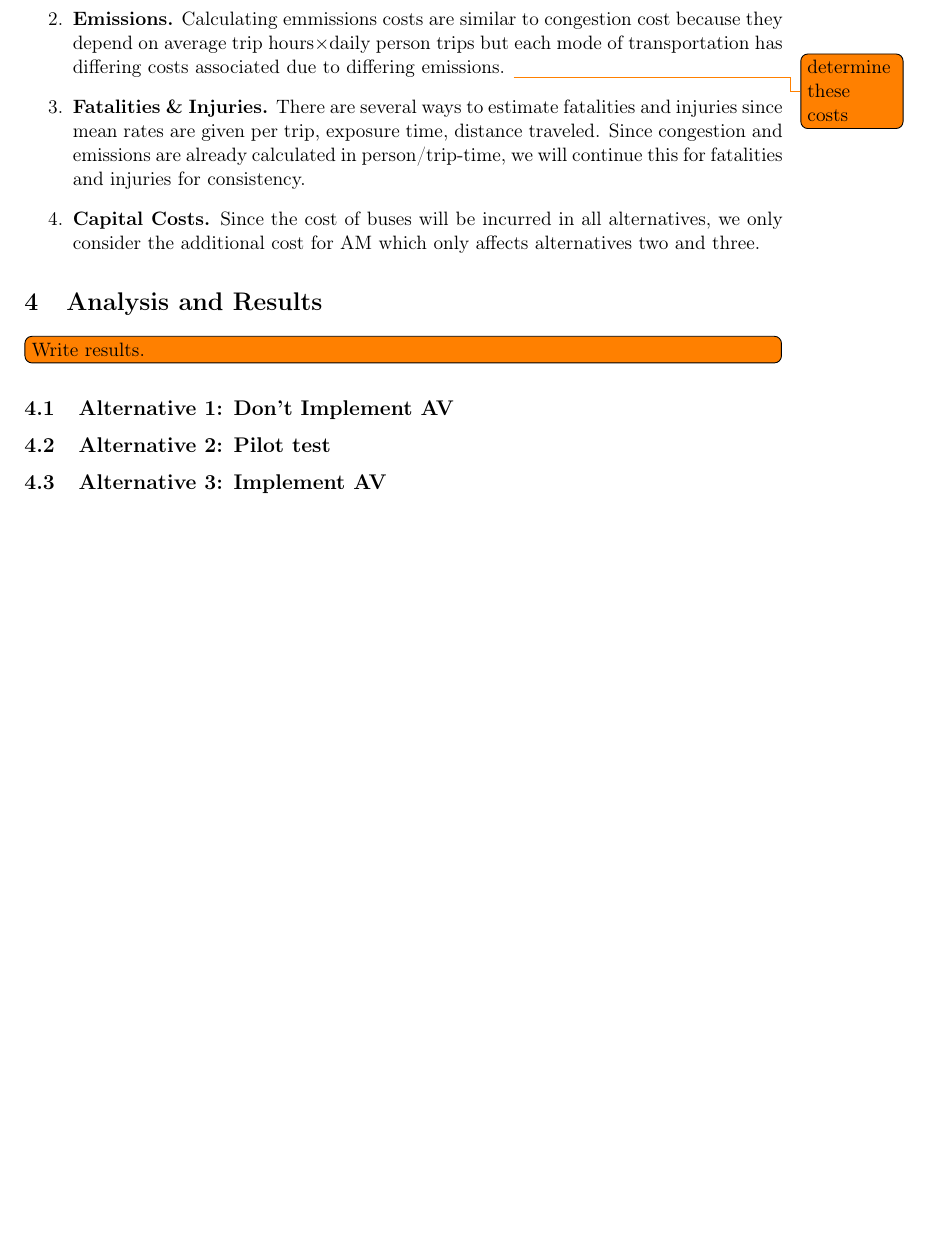
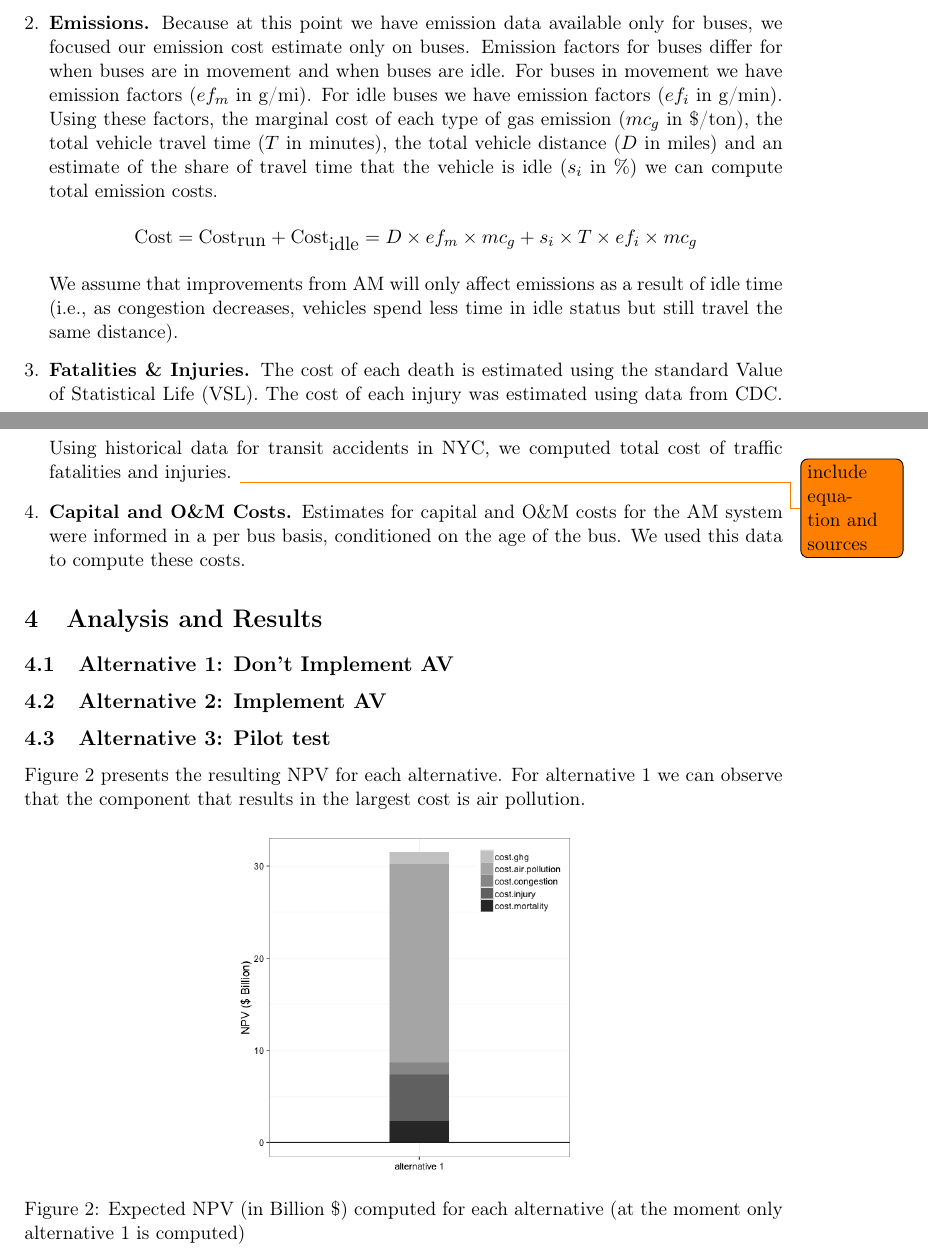
Before and after one commit to kikoralston/Git19702Proj1, a LaTeX document (latex/draft/draft_project.tex): part of page 4 of 4 before the commit and two parts of pages 4 and 5 of 6 after it, the two joined at a grey line, cut at the place of the change, the shorter picture padded with empty space. Compiled offline with pdfLaTeX.

Commit message:
Added submitted version of draft_project.pdf with bar plot of alternative 1.

```diff
--- a/latex/draft/draft_project.tex
+++ b/latex/draft/draft_project.tex
@@ -169,37 +205,54 @@ for tree={grow=east}
   will change with the different alternatives and do not need to be
   included for comparison purposes.  Thus, for any single mode of
   transportation, we calculate cost as follows:
+
   \[\mbox{Cost}=\mbox{daily person trips}\times\mbox{average trip
     hours}\times\mbox{Cost per hour per individual}.\]
+
   From our assumptions above, only average trip hours will change
   under differing alternatives, weather conditions, and AM
   performance.
 
+\item \textbf{Emissions.}
+  %Calculating emissions costs are similar to congestion cost because they depend on average trip hours$\times$daily person trips but each mode of transportation has differing  costs associated due to differing emissions. \todo{determine these costs}
+  Because at this point we have emission data available only for buses, we
+  focused our emission cost estimate only on buses. Emission factors for buses
+  differ for when buses are in movement and when buses are idle. For buses in movement
+  we have emission factors ($ef_m$ in g/mi). For idle buses we have emission
+  factors ($ef_{i}$ in g/min). Using these factors, the marginal cost of each type
+  of gas emission ($mc_g$ in \$/ton), the total vehicle travel time ($T$ in minutes),
+  the total vehicle distance ($D$ in miles) and an estimate of the share of travel time that
+  the vehicle is idle ($s_i$ in \%) we can compute total emission costs.
 
-\item \textbf{Emissions.}  Calculating emmissions costs are similar to
-  congestion cost because they depend on average trip
-  hours$\times$daily person trips but each mode of transportation has
-  differing  costs associated due to differing emissions.
-  \todo{determine these costs}
+  \[\mbox{Cost}=\mbox{Cost}_{\mbox{run}}+\mbox{Cost}_{\mbox{idle}} = D \times ef_m \times mc_g +  s_i \times T \times  ef_i \times mc_g\]
 
-\item \textbf{Fatalities \& Injuries.}  There are several ways to
-  estimate fatalities and injuries since mean rates are given per
-  trip, exposure time, distance traveled.  Since congestion and
-  emissions are already calculated in person/trip-time, we will
-  continue this for fatalities and injuries for consistency.
+  We assume that improvements from AM will only affect emissions as a result of idle time
+  (i.e., as congestion decreases, vehicles spend less time in idle status but still travel the same distance).
 
-\item \textbf{Capital Costs.}
-  Since the cost of buses will be incurred in all alternatives, we
-  only consider the additional cost for AM which only affects
-  alternatives two and three.
+\item \textbf{Fatalities \& Injuries.}
+%There are several ways to estimate fatalities and injuries since mean rates are given per trip, exposure time, distance traveled.  Since congestion and emissions are already calculated in person/trip-time, we will continue this for fatalities and injuries for consistency.
+  The cost of each death is estimated using the standard Value of Statistical Life (VSL). The
+  cost of each injury was estimated using data from CDC. Using historical data for transit
+  accidents in NYC, we computed total cost of traffic fatalities and injuries. \todo{include equation and sources}
+
+\item \textbf{Capital and O\&M Costs.}
+  Estimates for capital and O\&M costs for the AM system were informed in a per bus basis,
+  conditioned on the age of the bus. We used this data to compute these costs.
 \end{enumerate}
 
 \section{Analysis and Results} \label{results}
 
-\todo[inline]{Write results.}
+%\todo[inline]{Write results.}
 
 \subsection{Alternative 1: Don't Implement AV}
 
-\subsection{Alternative 2: Pilot test}
+\subsection{Alternative 2: Implement AV}
 
-\subsection{Alternative 3: Implement AV}
+\subsection{Alternative 3: Pilot test}
+
+Figure \ref{fig:alt1} presents the resulting NPV for each alternative. For alternative 1 we can observe that the component that results in the largest cost is air pollution.
+
+\begin{figure}[H]
+\begin{center}
+\includegraphics[width=0.45\textwidth]{../../R/barplot1}
+\caption{Expected NPV (in Billion \$) computed for each alternative (at the moment only alternative 1 is computed)}
```
Also changed, not shown: R/barplot1.png, latex/draft/draft_project.pdf, latex/draft/draft_project.tex (67 more changed lines), 3 other files.
